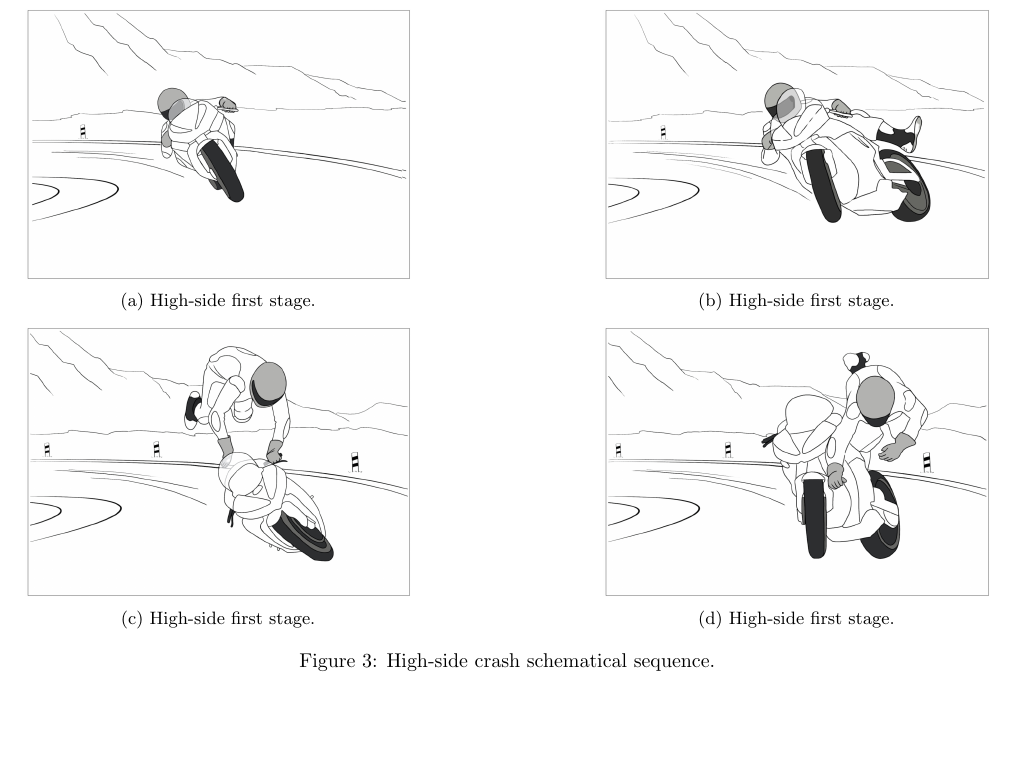
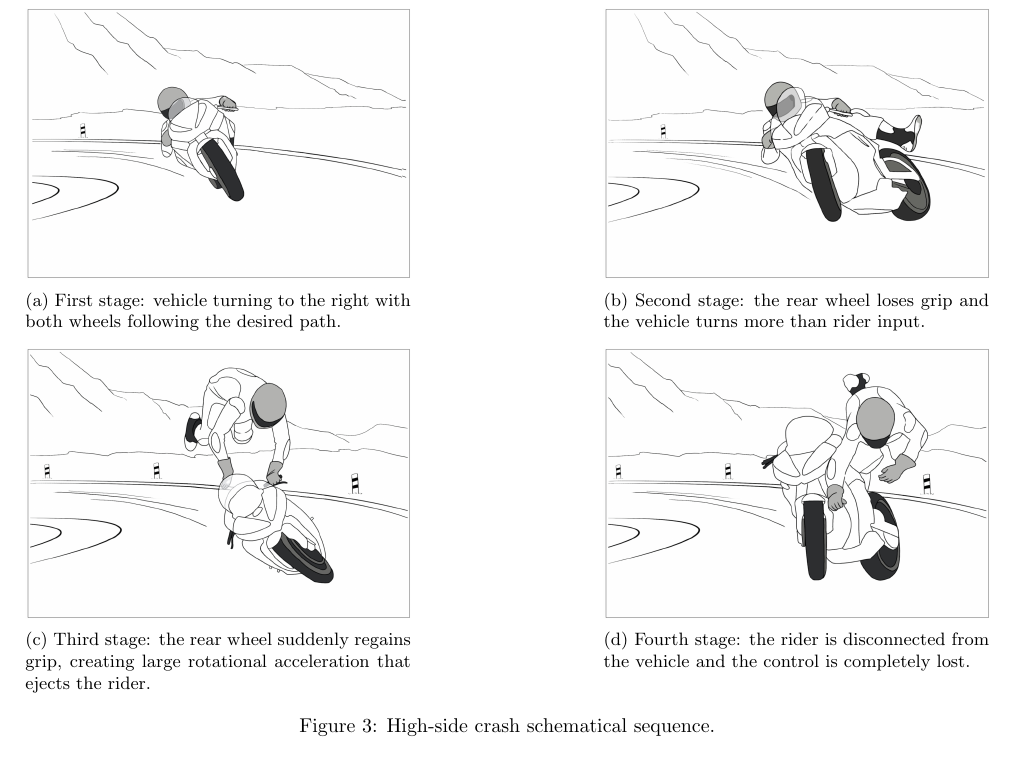
Before and after one commit to Eimolgon/Drafts, a LaTeX document (crash-class/classification-guide.tex): part of page 4 of 5, cut at the place of the change. Compiled offline with pdfLaTeX.

Commit message:
update classification guide highside

```diff
--- a/crash-class/classification-guide.tex
+++ b/crash-class/classification-guide.tex
@@ -228,13 +228,13 @@ Please visit  to watch an example of a crash where the roll angle is negative wi
     \begin{subfigure}[t]{.4\textwidth}
         \centering
         \includegraphics[width=\linewidth]{highside_1.png}
-        \caption{High-side first stage.}
+        \caption{First stage: vehicle turning to the right with both wheels following the desired path.}
     \end{subfigure}
     \hfill
     \begin{subfigure}[t]{.4\textwidth}
         \centering
         \includegraphics[width=\linewidth]{highside_2.png}
-        \caption{High-side first stage.}
+        \caption{Second stage: the rear wheel loses grip and the vehicle turns more than rider input.}
     \end{subfigure}
 
     \medskip
@@ -242,12 +242,12 @@ Please visit  to watch an example of a crash where the roll angle is negative wi
     \begin{subfigure}[t]{.4\textwidth}
         \centering
         \includegraphics[width=\linewidth]{highside_3.png}
-        \caption{High-side first stage.}
+        \caption{Third stage: the rear wheel suddenly regains grip, creating large rotational acceleration that ejects the rider.}
     \end{subfigure}
     \hfill
     \begin{subfigure}[t]{.4\textwidth}
         \centering
         \includegraphics[width=\linewidth]{highside_4.png}
-        \caption{High-side first stage.}
+        \caption{Fourth stage: the rider is disconnected from the vehicle and the control is completely lost.}
     \end{subfigure}
     \caption{High-side crash schematical sequence.}
```
Also changed, not shown: crash-class/classification-guide.pdf, crash-class/classification-guide.tex (1 more changed lines).
